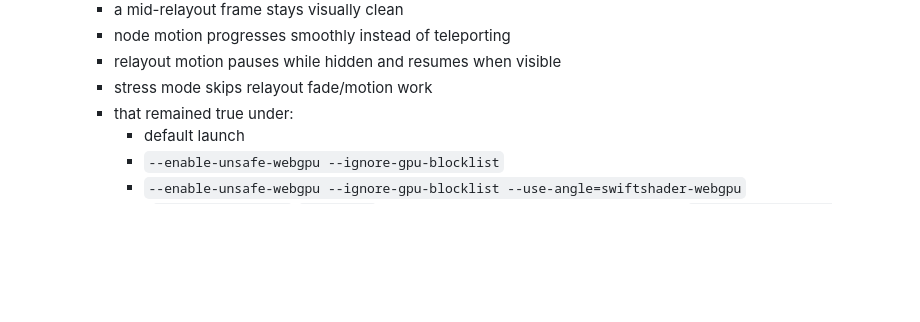
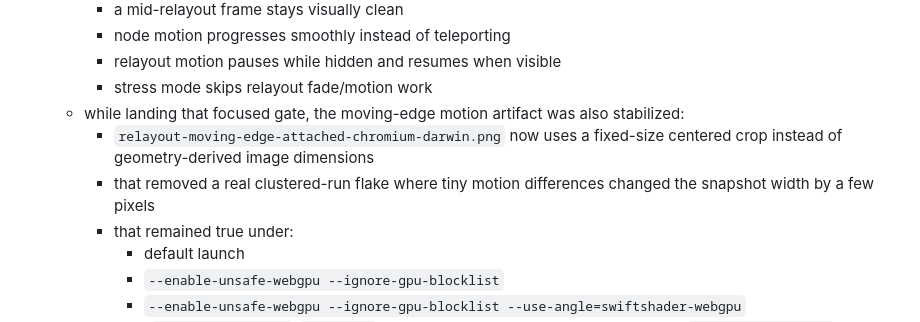
Before and after one commit to ArunJRK/mermaid-render, a Markdown page: TASKS.md, the part around the change. Drawn GitHub-style; blank space fills up the shorter version.

Commit message:
docs: record relayout gate coverage

```diff
--- a/TASKS.md
+++ b/TASKS.md
@@ -70,6 +70,9 @@ Continue from `goal.md` toward `@mermaid-render/core` v1 web/demo release. Curre
     - node motion progresses smoothly instead of teleporting
     - relayout motion pauses while hidden and resumes when visible
     - stress mode skips relayout fade/motion work
+  - while landing that focused gate, the moving-edge motion artifact was also stabilized:
+    - `relayout-moving-edge-attached-chromium-darwin.png` now uses a fixed-size centered crop instead of geometry-derived image dimensions
+    - that removed a real clustered-run flake where tiny motion differences changed the snapshot width by a few pixels
     - that remained true under:
       - default launch
       - `--enable-unsafe-webgpu --ignore-gpu-blocklist`
```
Also changed, not shown: docs/release.md (+4 -0 lines), learnings.md (+1 -0 lines).
